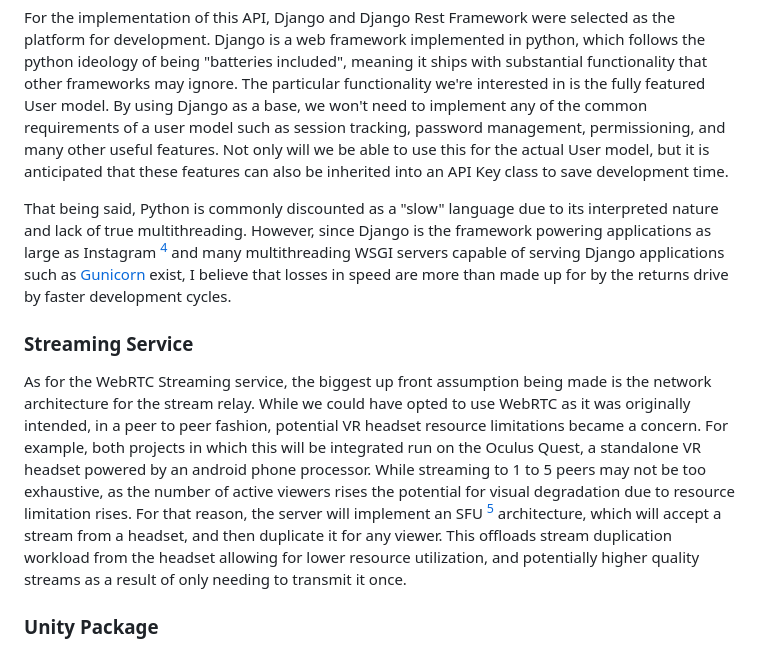
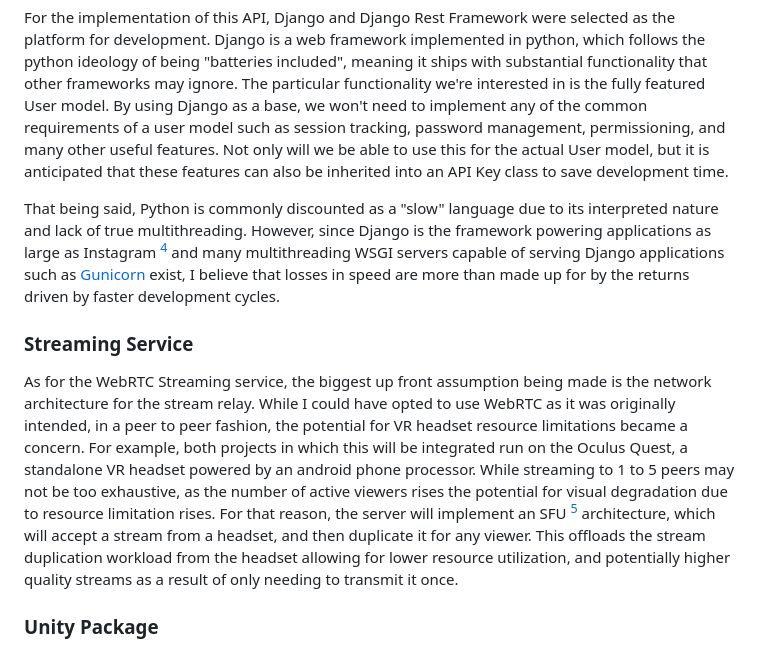
Before and after one commit to SethAngell/MarkdownExploder, a Markdown page: app/content/predictions.md, the part around the change printed below. GitHub-like rendering.

```diff
--- a/app/content/predictions.md
+++ b/app/content/predictions.md
@@ -33,10 +34,10 @@ For future development, a recording feature could be implemented into the _Strea
 
 For the implementation of this API, Django and Django Rest Framework were selected as the platform for development. Django is a web framework implemented in python, which follows the python ideology of being "batteries included", meaning it ships with substantial functionality that other frameworks may ignore. The particular functionality we're interested in is the fully featured User model. By using Django as a base, we won't need to implement any of the common requirements of a user model such as session tracking, password management, permissioning, and many other useful features. Not only will we be able to use this for the actual User model, but it is anticipated that these features can also be inherited into an API Key class to save development time.
 
-That being said, Python is commonly discounted as a "slow" language due to its interpreted nature and lack of true multithreading. However, since Django is the framework powering applications as large as Instagram [^Insta] and many multithreading WSGI servers capable of serving Django applications such as [Gunicorn](https://gunicorn.com) exist, I believe that losses in speed are more than made up for by the returns drive by faster development cycles.
+That being said, Python is commonly discounted as a "slow" language due to its interpreted nature and lack of true multithreading. However, since Django is the framework powering applications as large as Instagram [^Insta] and many multithreading WSGI servers capable of serving Django applications such as [Gunicorn](https://gunicorn.com) exist, I believe that losses in speed are more than made up for by the returns driven by faster development cycles.
 
 ### Streaming Service
-As for the WebRTC Streaming service, the biggest up front assumption being made is the network architecture for the stream relay. While we could have opted to use WebRTC as it was originally intended, in a peer to peer fashion, potential VR headset resource limitations became a concern. For example, both projects in which this will be integrated run on the Oculus Quest, a standalone VR headset powered by an android phone processor. While streaming to 1 to 5 peers may not be too exhaustive, as the number of active viewers rises the potential for visual degradation due to resource limitation rises. For that reason, the server will implement an SFU [^SFU] architecture, which will accept a stream from a headset, and then duplicate it for any viewer. This offloads stream duplication workload from the headset allowing for lower resource utilization, and potentially higher quality streams as a result of only needing to transmit it once.
+As for the WebRTC Streaming service, the biggest up front assumption being made is the network architecture for the stream relay. While I could have opted to use WebRTC as it was originally intended, in a peer to peer fashion, the potential for VR headset resource limitations became a concern. For example, both projects in which this will be integrated run on the Oculus Quest, a standalone VR headset powered by an android phone processor. While streaming to 1 to 5 peers may not be too exhaustive, as the number of active viewers rises the potential for visual degradation due to resource limitation rises. For that reason, the server will implement an SFU [^SFU] architecture, which will accept a stream from a headset, and then duplicate it for any viewer. This offloads the stream duplication workload from the headset allowing for lower resource utilization, and potentially higher quality streams as a result of only needing to transmit it once.
 
 ### Unity Package
 The Unity Package has the potential to require a very small amount of development time. This is due to Unity's inclusion of WebRTC capabilities within the engines standard library. For that reason, this portion of the project will effectively be a wrapper task, in which I will create a collection of scripts which use Unity's WebRTC libraries to stream to our desired endpoints. For that reason, a lot of time is planned on creating a simple developer experience for integrating this package into their project. I plan to create a series of UI panels which provide clear information on what information goes where, where to store the API Key, and how to ensure that the library is functioning. That being said, none of those features are guaranteed, and will be very quickly dropped as requirements if the usage of Unity's WebRTC library does not go as planned.
```
Also changed, not shown: other parts of app/content/predictions.md (+6 -5 lines), app/assets/MRGraph.png (added), 2 other files.
